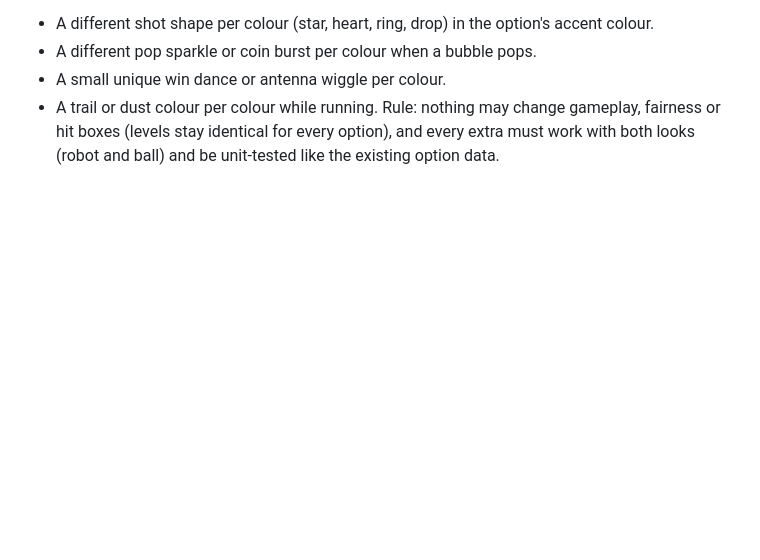
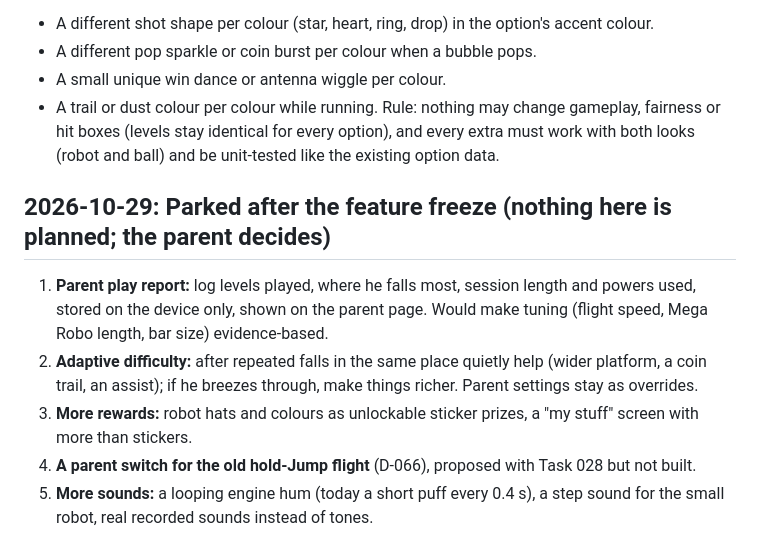
Before and after one commit to ajayc07/games, a Markdown page: docs/IDEAS.md, the part around the change. Rendered like a GitHub page; blank space fills up the shorter version.

```diff
--- a/docs/IDEAS.md
+++ b/docs/IDEAS.md
@@ -65,3 +65,10 @@ Today the eight colour options differ only in colour, small size (0.92-1.12), an
 - A small unique win dance or antenna wiggle per colour.
 - A trail or dust colour per colour while running.
 Rule: nothing may change gameplay, fairness or hit boxes (levels stay identical for every option), and every extra must work with both looks (robot and ball) and be unit-tested like the existing option data.
+
+## 2026-10-29: Parked after the feature freeze (nothing here is planned; the parent decides)
+1. **Parent play report:** log levels played, where he falls most, session length and powers used, stored on the device only, shown on the parent page. Would make tuning (flight speed, Mega Robo length, bar size) evidence-based.
+2. **Adaptive difficulty:** after repeated falls in the same place quietly help (wider platform, a coin trail, an assist); if he breezes through, make things richer. Parent settings stay as overrides.
+3. **More rewards:** robot hats and colours as unlockable sticker prizes, a "my stuff" screen with more than stickers.
+4. **A parent switch for the old hold-Jump flight** (D-066), proposed with Task 028 but not built.
+5. **More sounds:** a looping engine hum (today a short puff every 0.4 s), a step sound for the small robot, real recorded sounds instead of tones.
```
Also changed, not shown: docs/PROGRESS.md (+5 -2 lines), docs/tasks/026-blaster-icon.md (added, +20 -0 lines).
